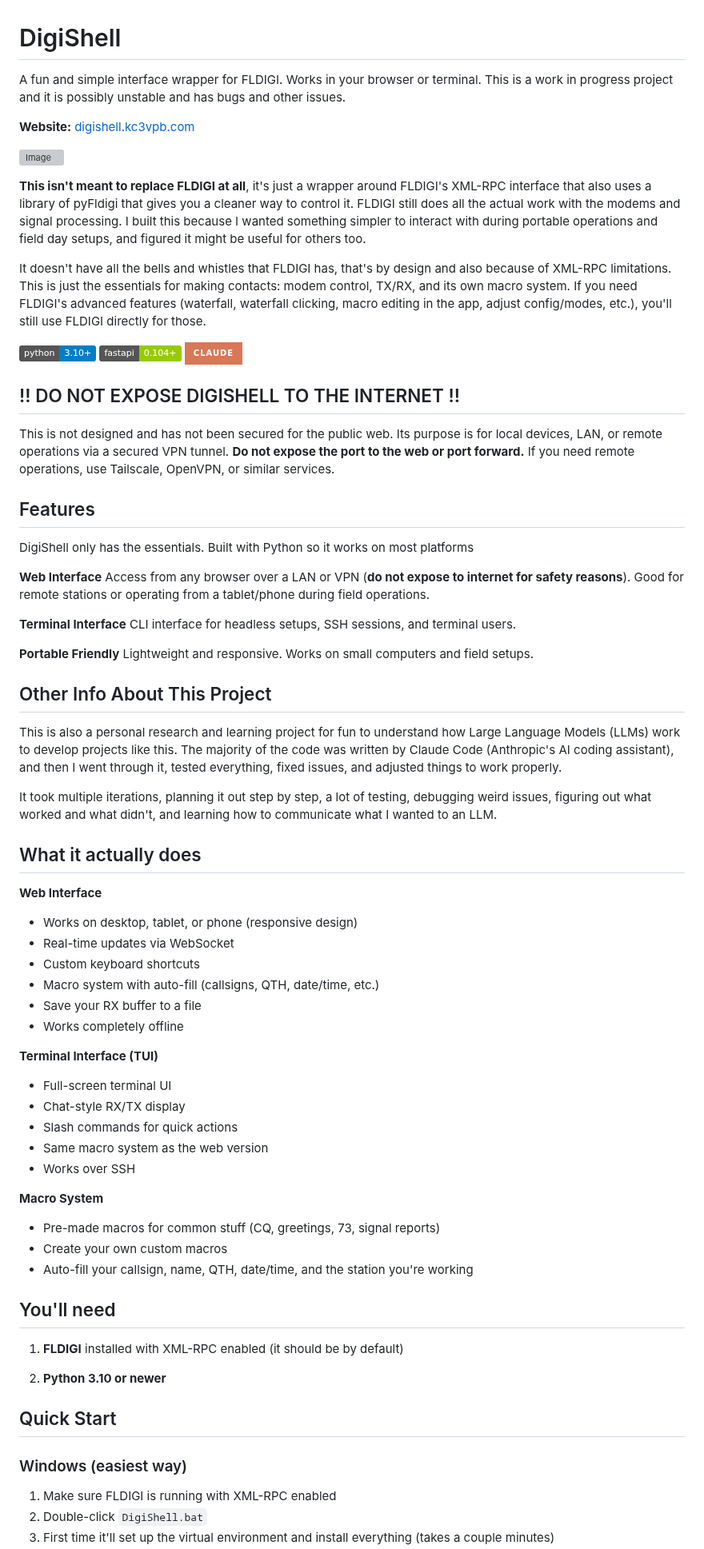
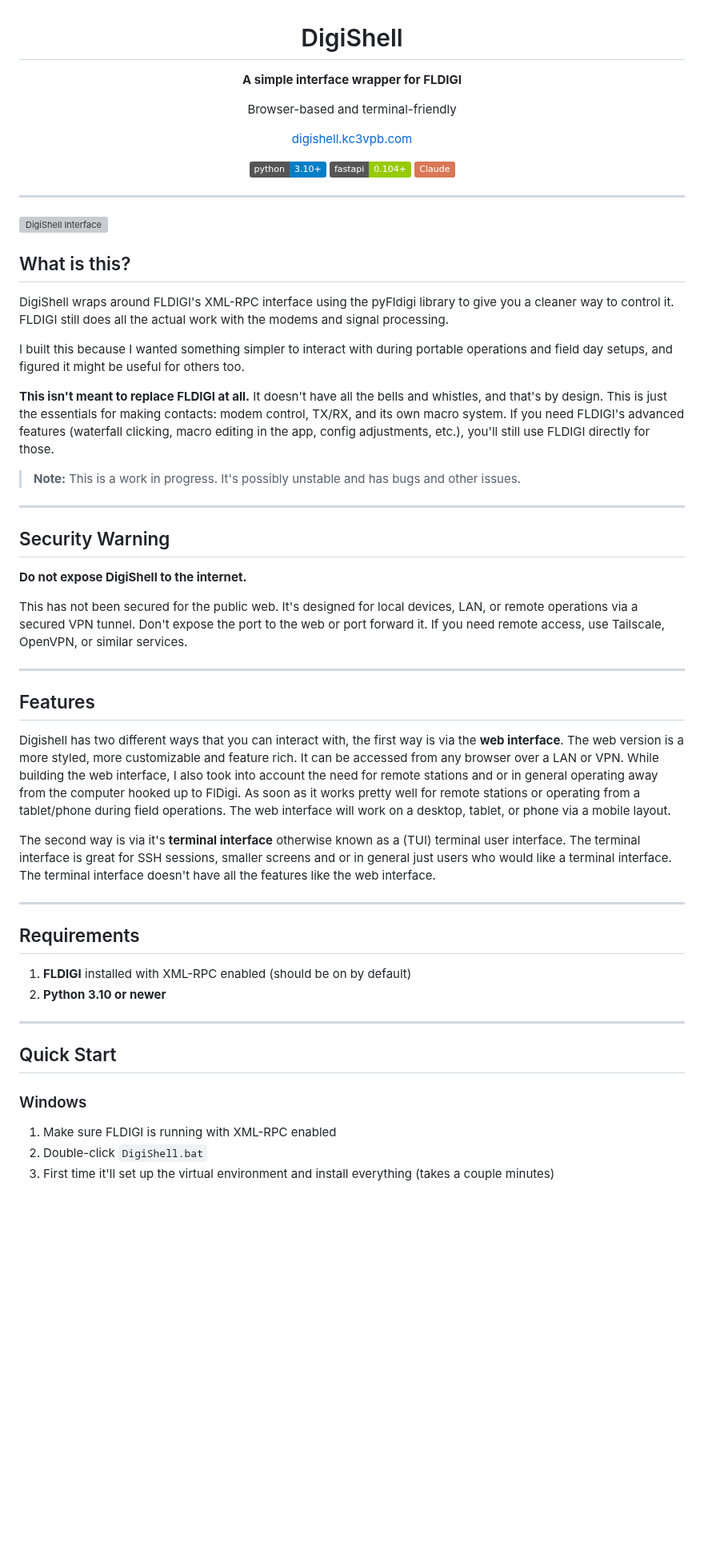
Before and after one commit to Caleb-J773/DigiShell, a Markdown page: README.md, the part around one of its changes. Shown at 80% size. Rendered like a GitHub page; badges without logos; blank space fills up the shorter version; grey boxes are pictures that could not be loaded.

Commit message:
Revise README for clarity and project details
Updated the README to clarify project purpose and usage instructions.

```diff
--- a/README.md
+++ b/README.md
@@ -1,70 +3,59 @@
 # DigiShell
 
-A fun and simple interface wrapper for FLDIGI. Works in your browser or terminal. This is a work in progress project and it is possibly unstable and has bugs and other issues.
+**A simple interface wrapper for FLDIGI**
 
-**Website:** [digishell.kc3vpb.com](https://digishell.kc3vpb.com)
+Browser-based and terminal-friendly
 
-![Image](https://iili.io/KygYH5x.png)
+[digishell.kc3vpb.com](https://digishell.kc3vpb.com)
 
-**This isn't meant to replace FLDIGI at all**, it's just a wrapper around FLDIGI's XML-RPC interface that also uses a library of pyFldigi that gives you a cleaner way to control it. FLDIGI still does all the actual work with the modems and signal processing. I built this because I wanted something simpler to interact with during portable operations and field day setups, and figured it might be useful for others too.
+![Python](https://img.shields.io/badge/python-3.10+-blue.svg)
+![FastAPI](https://img.shields.io/badge/fastapi-0.104+-green.svg)
+![Claude](https://img.shields.io/badge/Claude-D97757?logo=claude&logoColor=white)
 
-It doesn't have all the bells and whistles that FLDIGI has, that's by design and also because of XML-RPC limitations. This is just the essentials for making contacts: modem control, TX/RX, and its own macro system. If you need FLDIGI's advanced features (waterfall, waterfall clicking, macro editing in the app, adjust config/modes, etc.), you'll still use FLDIGI directly for those.
+</div>
 
-![Python](https://img.shields.io/badge/python-3.10+-blue.svg) ![FastAPI](https://img.shields.io/badge/fastapi-0.104+-green.svg) ![Claude](https://img.shields.io/badge/Claude-D97757?style=for-the-badge&logo=claude&logoColor=white)
+---
 
-## !! DO NOT EXPOSE DIGISHELL TO THE INTERNET !!
-This is not designed and has not been secured for the public web. Its purpose is for local devices, LAN, or remote operations via a secured VPN tunnel. **Do not expose the port to the web or port forward.** If you need remote operations, use Tailscale, OpenVPN, or similar services.
+![DigiShell Interface](https://iili.io/KygYH5x.png)
 
+## What is this?
+
+DigiShell wraps around FLDIGI's XML-RPC interface using the pyFldigi library to give you a cleaner way to control it. FLDIGI still does all the actual work with the modems and signal processing.
+
+I built this because I wanted something simpler to interact with during portable operations and field day setups, and figured it might be useful for others too.
+
+**This isn't meant to replace FLDIGI at all.** It doesn't have all the bells and whistles, and that's by design. This is just the essentials for making contacts: modem control, TX/RX, and its own macro system. If you need FLDIGI's advanced features (waterfall clicking, macro editing in the app, config adjustments, etc.), you'll still use FLDIGI directly for those.
+
+> **Note:** This is a work in progress. It's possibly unstable and has bugs and other issues.
+
+---
+
+## Security Warning
+
+**Do not expose DigiShell to the internet.**
+
+This has not been secured for the public web. It's designed for local devices, LAN, or remote operations via a secured VPN tunnel. Don't expose the port to the web or port forward it. If you need remote access, use Tailscale, OpenVPN, or similar services.
+
+---
 
 ## Features
-DigiShell only has the essentials. Built with Python so it works on most platforms
 
-**Web Interface**
-Access from any browser over a LAN or VPN (**do not expose to internet for safety reasons**). Good for remote stations or operating from a tablet/phone during field operations.
+Digishell has two different ways that you can interact with, the first way is via the **web interface**. The web version is a more styled, more customizable and feature rich. It can be accessed from any browser over a LAN or VPN. While building the web interface, I also took into account the need for remote stations and or in general operating away from the computer hooked up to FlDigi. As soon as it works pretty well for remote stations or operating from a tablet/phone during field operations. The web interface will work on a desktop, tablet, or phone via a mobile layout.
 
-**Terminal Interface**
-CLI interface for headless setups, SSH sessions, and terminal users.
+The second way is via it's **terminal interface** otherwise known as a (TUI) terminal user interface. The terminal interface is great for SSH sessions, smaller screens and or in general just users who would like a terminal interface. The terminal interface doesn't have all the features like the web interface.
 
-**Portable Friendly**
-Lightweight and responsive. Works on small computers and field setups.
+---
 
-## Other Info About This Project
-This is also a personal research and learning project for fun to understand how Large Language Models (LLMs) work to develop projects like this. The majority of the code was written by Claude Code (Anthropic's AI coding assistant), and then I went through it, tested everything, fixed issues, and adjusted things to work properly.
+## Requirements
 
-It took multiple iterations, planning it out step by step, a lot of testing, debugging weird issues, figuring out what worked and what didn't, and learning how to communicate what I wanted to an LLM.
+1. **FLDIGI** installed with XML-RPC enabled (should be on by default)
+2. **Python 3.10 or newer**
 
-
-## What it actually does
-
-**Web Interface**
-- Works on desktop, tablet, or phone (responsive design)
-- Real-time updates via WebSocket
-- Custom keyboard shortcuts
-- Macro system with auto-fill (callsigns, QTH, date/time, etc.)
-- Save your RX buffer to a file
-- Works completely offline
-
-**Terminal Interface (TUI)**
-- Full-screen terminal UI
-- Chat-style RX/TX display
-- Slash commands for quick actions
-- Same macro system as the web version
-- Works over SSH
-
-**Macro System**
-- Pre-made macros for common stuff (CQ, greetings, 73, signal reports)
-- Create your own custom macros
-- Auto-fill your callsign, name, QTH, date/time, and the station you're working
-
-## You'll need
-
-1. **FLDIGI** installed with XML-RPC enabled (it should be by default)
-
-2. **Python 3.10 or newer**
+---
 
 ## Quick Start
 
-### Windows (easiest way)
+### Windows
 
 1. Make sure FLDIGI is running with XML-RPC enabled
 2. Double-click `DigiShell.bat`
```
Also changed, not shown: other parts of README.md (+53 -53 lines).
